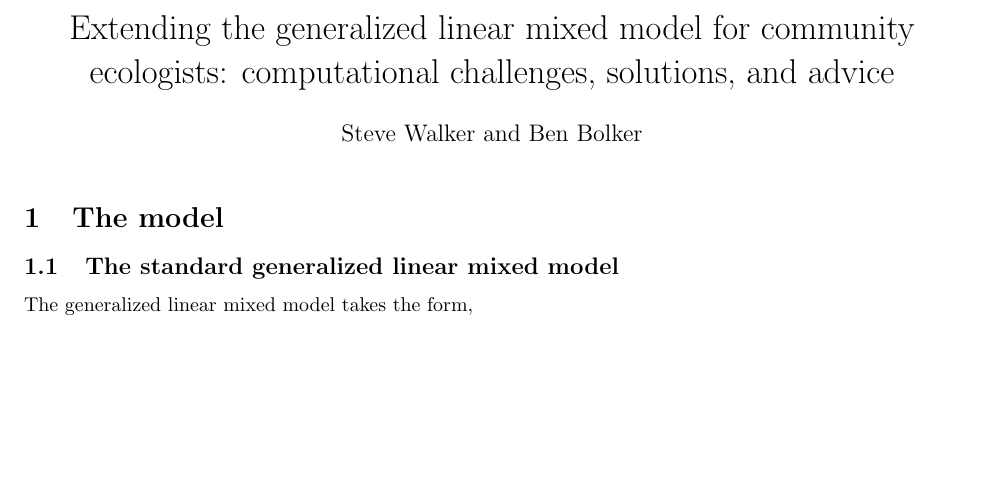
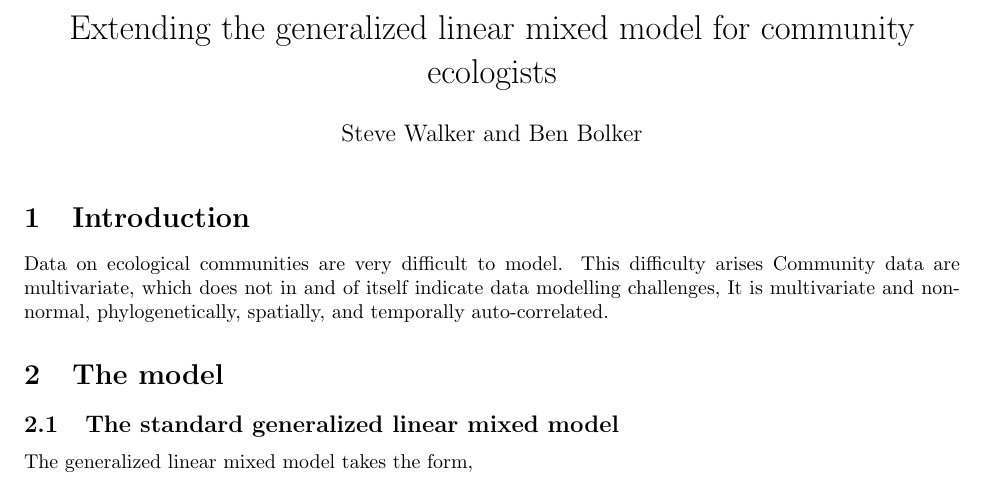
Before and after one commit to stevencarlislewalker/lme4ord, a LaTeX document (inst/misc/modelDescription/modelDescription.tex): part of the page, cut so that both start at the same text, the shorter picture padded with empty space. Compiled offline with pdfLaTeX.

Commit message:
update descriptions

```diff
--- a/inst/misc/modelDescription/modelDescription.tex
+++ b/inst/misc/modelDescription/modelDescription.tex
@@ -12,14 +12,21 @@
 \newcommand{\dnorm}{\mathcal{N}}
 \newcommand{\dexpfam}{\mathcal{D}}
 
-\title{Extending the generalized linear mixed model for community
-  ecologists: computational challenges, solutions, and advice}
+\title{Extending the generalized linear mixed model for community ecologists}
 \author{Steve Walker and Ben Bolker}
 \date{}
 
 \begin{document}
 
 \maketitle
+
+\section{Introduction}
+
+Data on ecological communities are very difficult to model.  This
+difficulty arises
+Community data are multivariate, which does not in and of itself
+indicate data modelling challenges, It is multivariate and non-normal,
+phylogenetically, spatially, and temporally auto-correlated.
 
 % \begin{equation}
 %   \label{eq:1}
```
Also changed, not shown: inst/misc/modelDescription/modelDescription.pdf.
